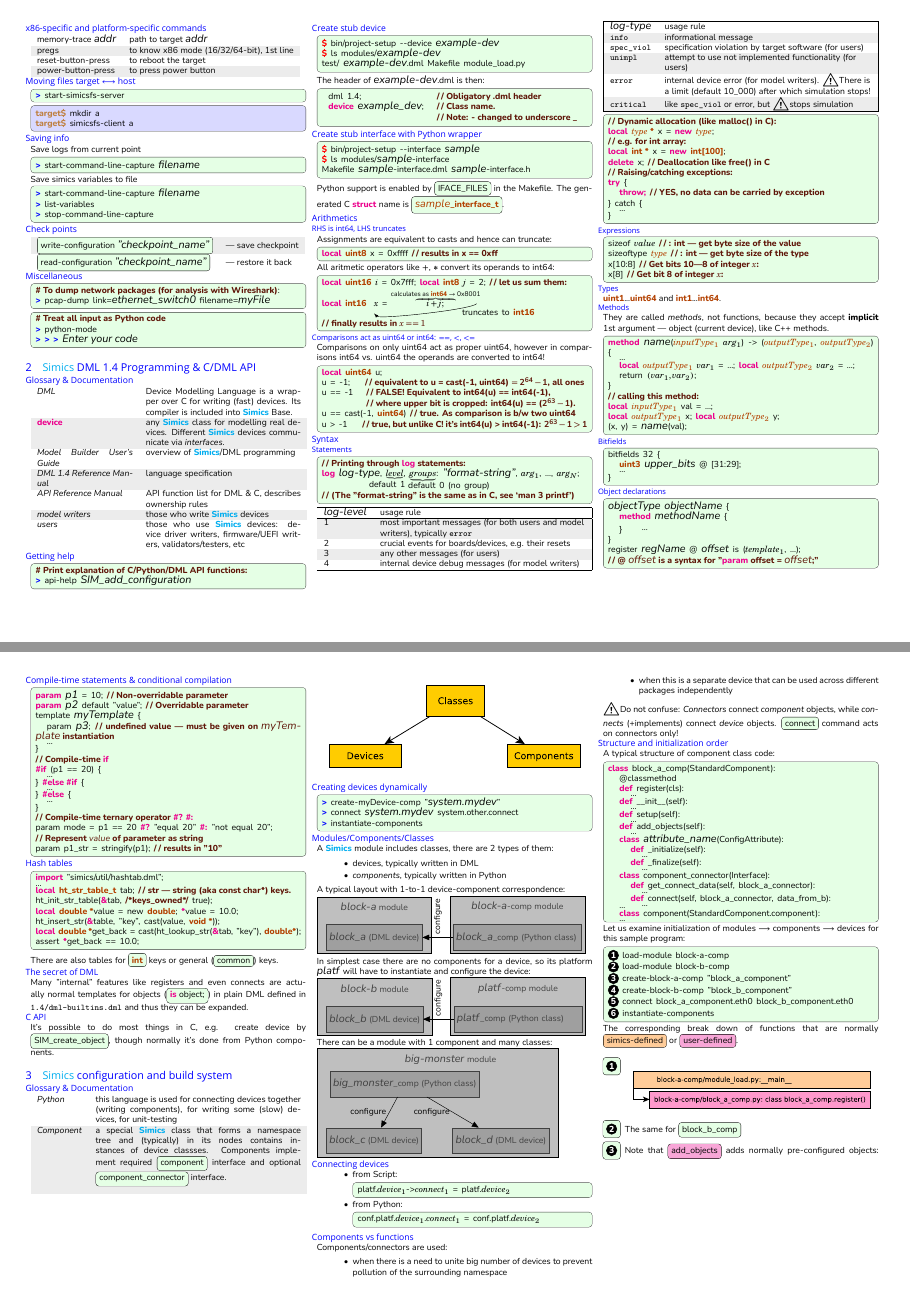
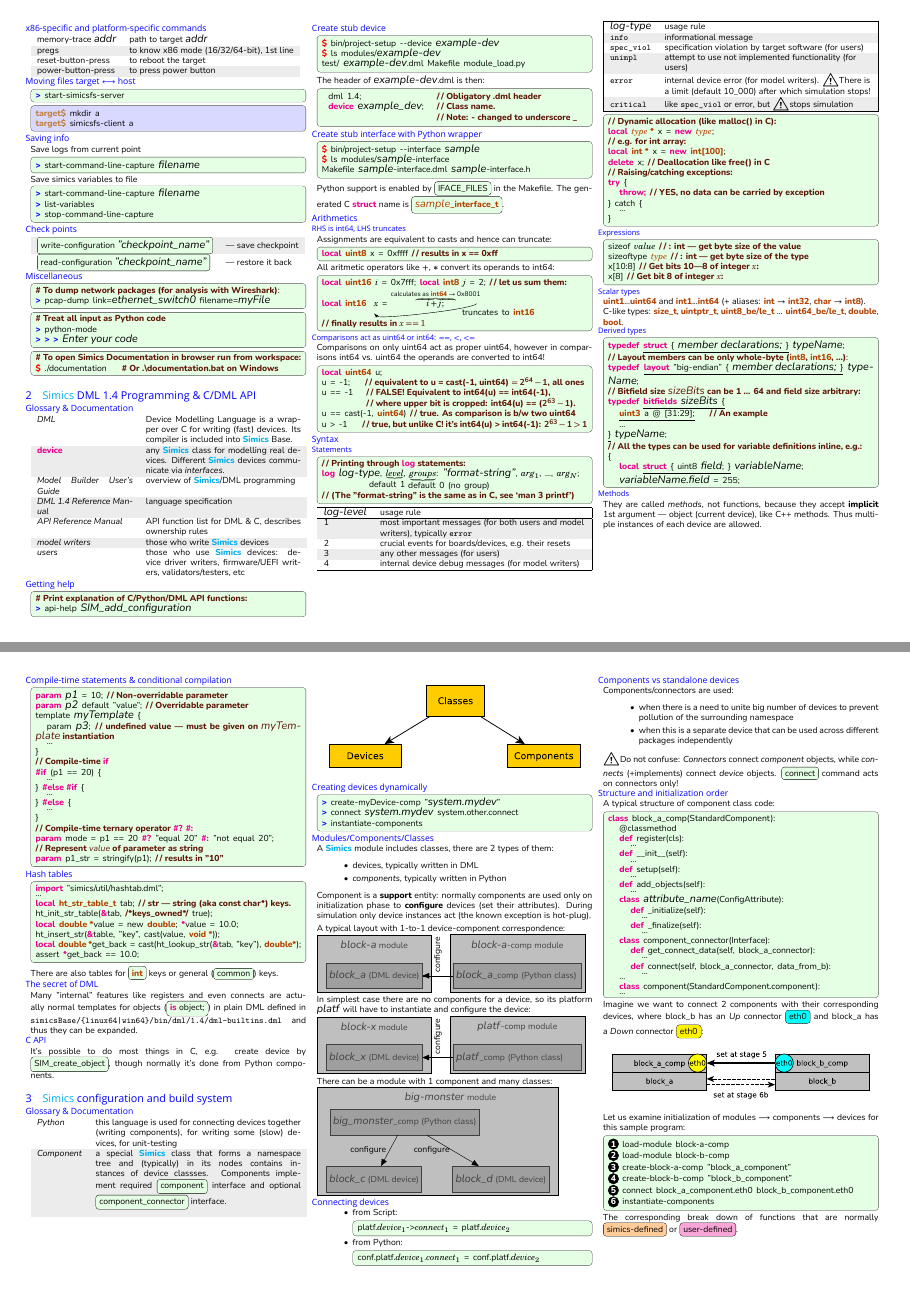
Before and after one commit to a-mr/simics-cheatsheet, a LaTeX document (simics.tex): pages 2 and 4 of 5, joined at a grey line. The pictures show the PDF file simics-cheatsheet.pdf that the author committed with the source.

Commit message:
Clarify two-device example + minor improvements

```diff
--- a/simics.tex
+++ b/simics.tex
@@ -440,5 +443,6 @@
 \begin{code}
-    \cmt{To set to value 0x1}
+    \cmt{You can use set-device-reg / get-device-reg.}
+    \cmt{Or do it through attributes, e.g. to set to value 0x1:}
     \p{platf.myDev}->\p{myBank_myGrp_myReg} = 0x1
     \cmt{To get the value:}
     \p{platf.myDev}->\p{myBank_myGrp_myReg}
@@ -570,6 +574,11 @@
     \cmt{Treat all input as Python code}
     \sprompt python-mode
         \sprompt \sprompt \sprompt \p{Enter your code}
+\end{code}
+
+\begin{code}
+    \cmt{To open Simics Documentation in browser run from workspace:}
+    \prompt ./documentation \ind \cmt{Or .\textbackslash{}documentation.bat on Windows}
 \end{code}
 
 \ifdefined\cheatsheetCompact
@@ -730,13 +739,34 @@
         x[8]  \cmtd{Get bit 8 of integer $x$:}
     \end{code}
 
-    \subsubsection{Types}
-    \ty{uint1}...\ty{uint64} and \ty{int1}...\ty{int64}.
+    \subsubsection{Scalar types}
+    \ty{uint1}...\ty{uint64} and \ty{int1}...\ty{int64} (+ aliases:
+    \ty{int} $→$ \ty{int32}, \ty{char} $→$ \ty{int8}).
+    \\
+    C-like types: \ty{size_t}, \ty{uintptr_t}, \ty{uint8_be/le_t} ... \ty{uint64_be/le_t},
+    \ty{double}, \ty{bool}.
+
+    \subsubsection{Derived types}
+    \begin{code}
+        \kw{typedef} \underline{\kw{struct} \{ \p{member declarations;} \}} \p{typeName};
+        \cmtd{Layout members can be only whole-byte (\ty{int8}, \ty{int16}, ...)}:
+        \kw{typedef} \underline{\kw{layout} "big-endian" \{ \p{member declarations;} \}} \p{typeName};
+        \cmtd{Bitfield size \p{sizeBits} can be 1 ... 64 and field size arbitrary:}
+        \kw{typedef} \underline{\kw{bitfields} \p{sizeBits} \{}
+            \ind \underline{\ty{uint3}  a @ [31:29];} \ind \cmtd{An example}
+            \ind ...
+        \underline{\}} \p{typeName};
+        \cmtd{All the types can be used for variable definitions inline, e.g.:}
+        \{
+            \ind \kw{local} \underline{\kw{struct} \{ uint8 \p{field}; \}} \p{variableName};
+            \ind \p{variableName.field} = 255;
+    \end{code}
+
 
     \subsubsection{Methods}
     They are called \textit{methods}, not functions, because
     they accept \textbf{implicit} 1st argument — object (current
-    device), like C++ methods.
+    device), like C++ methods. Thus multiple instances of each device are allowed.
     \begin{code}
         \kw{method} \p{name}(\ty{$inputType_1$} $arg_1$) -> (\ty{$outputType_1$}, \ty{$outputType_2$}) \{
             \vshort{\ind ...}
@@ -1030,7 +1063,8 @@
 \subsection{The secret of DML}
         Many "internal" features like registers and even connects are actually
         normal templates for objects (\cod{\kw{is} object;}) in plain DML
-        defined in \texttt{1.4/dml-builtins.dml} and thus they can be expanded.
+        defined in \texttt{simicsBase/\{linux64|win64\}/bin/dml/1.4/dml-builtins.dml}
+        and thus they can be expanded.
 
 \subsection{C API}
 
@@ -1086,7 +1120,11 @@
 %
 %\end{tikzpicture}
 
+Component is a \textbf{support} entity: normally components are used only
+on initialization phase to \textbf{configure} devices (set their attributes).
+During simulation only device instances act (the known exception is hot-plug).
 
+        \vspace{0.3em}
 A typical layout with 1-to-1 device-component correspondence:
 
 \begin{tikzpicture}
@@ -1108,18 +1146,18 @@
 platform \p{platf} will have to instantiate and configure the device:
 
 \begin{tikzpicture}
-    \node[block, fill=lightgray] (b) {\p{block_b} (DML device)};
-    \node[above of=b] (bm) {\p{block-b} module};
+    \node[block, fill=lightgray] (x) {\p{block_x} (DML device)};
+    \node[above of=x] (xm) {\p{block-x} module};
     \node[draw, fill=gray, fill opacity=0.5, inner xsep=3mm,
-          inner ysep=1mm, fit=(b)(bm)] (am) {};
+          inner ysep=1mm, fit=(x)(xm)] (am) {};
 
-    \node[block, right=1cm of b, fill=lightgray, text width=4cm] (pc)
+    \node[block, right=1cm of x, fill=lightgray, text width=4cm] (pc)
         {\p{platf}_comp (Python class)};
     \node[above of=pc] (pcm) {\p{platf}-comp module};
     \node[draw, fill=gray, fill opacity=0.5, inner xsep=1mm,
           inner ysep=1mm, fit=(pc)(pcm)] (cm) {};
 
-    \draw[-triangle 45] (pc)-- (b) node[midway,right,rotate=90]{configure};
+    \draw[-triangle 45] (pc)-- (x) node[midway,right,rotate=90]{configure};
 \end{tikzpicture}
 
 There can be a module with 1 component and many classes:
@@ -1149,7 +1187,7 @@
           \end{code}
   \end{itemize}
 
-\subsection{Components vs functions}
+\subsection{Components vs standalone devices}
 
 Components/connectors are used:
 \begin{itemize}
@@ -1191,6 +1229,12 @@
         \ind \class component(StandardComponent.component):
         \vshort{\ind ...}
 \end{code}
+
+Imagine we want to connect 2 components with their corresponding devices,
+where block_b has an \emph{Up} connector \cod[lightCyan]{eth0} and
+block_a has a \emph{Down} connector \cod[yellow]{eth0}:
+
+\includegraphics[width=\linewidth]{diagrams/two_device_example.pdf}
 
 Let us examine initialization of modules $\longrightarrow$ components
 $\longrightarrow$ devices for this sample program:
```
Also changed, not shown: diagrams/two_device_example.pdf (added), simics-cheatsheet-large.pdf, simics-cheatsheet.pdf, simics.tex (28 more changed lines), 2 other files.
